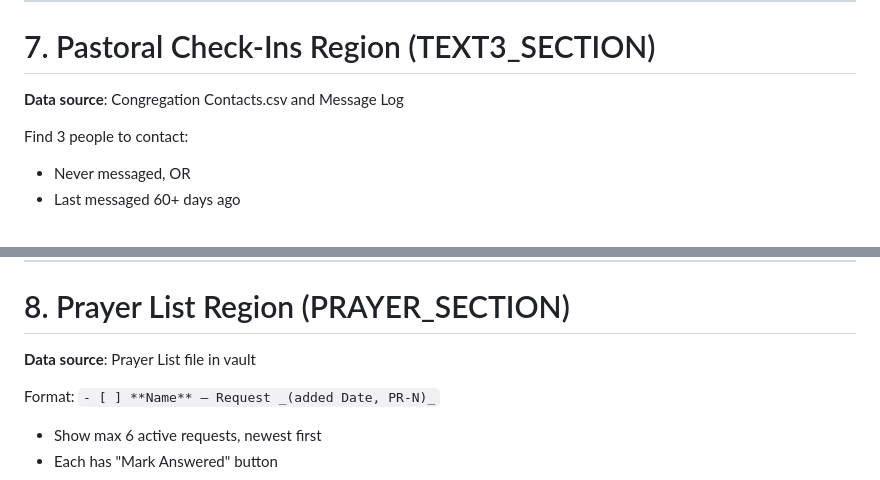
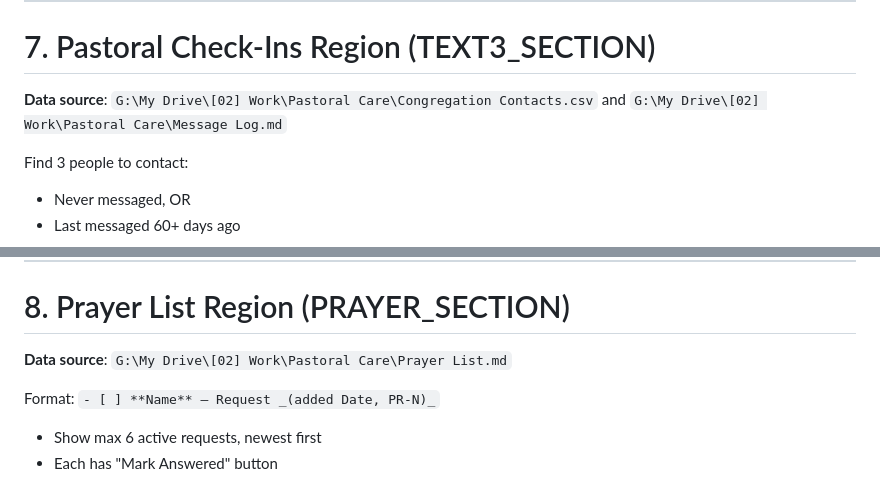
Before and after one commit to theministerat/pastor-dashboard, a Markdown page: pastor-dashboard-refresh.SKILL.md, 2 parts joined by grey strips. Drawn GitHub-style.

```diff
--- a/pastor-dashboard-refresh.SKILL.md
+++ b/pastor-dashboard-refresh.SKILL.md
@@ -269,7 +269,7 @@ If no tasks: `<div class="empty-state">Nothing on your task list right now.</div
 
 # 7. Pastoral Check-Ins Region (TEXT3_SECTION)
 
-**Data source**: Congregation Contacts.csv and Message Log
+**Data source**: `G:\My Drive\[02] Work\Pastoral Care\Congregation Contacts.csv` and `G:\My Drive\[02] Work\Pastoral Care\Message Log.md`
 
 Find 3 people to contact:
 - Never messaged, OR
@@ -305,7 +305,7 @@ If everyone contacted in last 60 days: `<div class="empty-state">Everyone's been
 
 # 8. Prayer List Region (PRAYER_SECTION)
 
-**Data source**: Prayer List file in vault
+**Data source**: `G:\My Drive\[02] Work\Pastoral Care\Prayer List.md`
 
 Format: `- [ ] **Name** — Request _(added Date, PR-N)_`
 
```
Also changed, not shown: other parts of pastor-dashboard-refresh.SKILL.md (+3 -3 lines).
